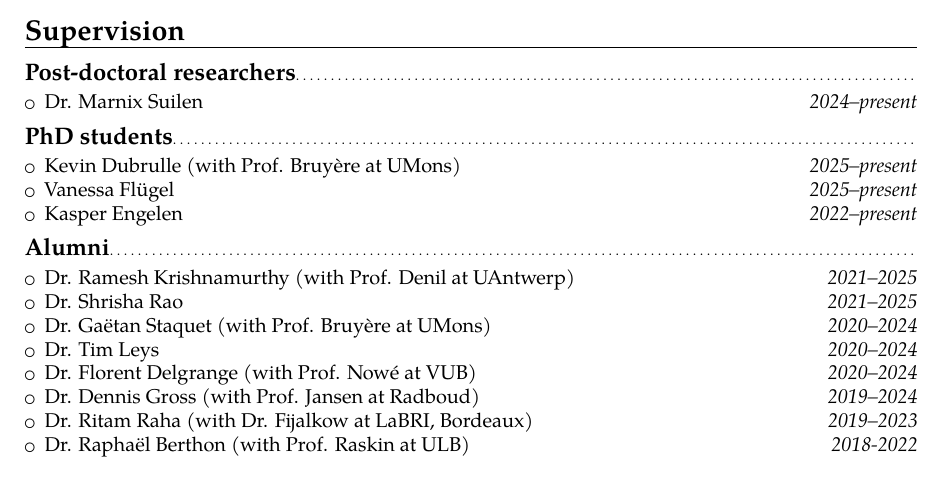
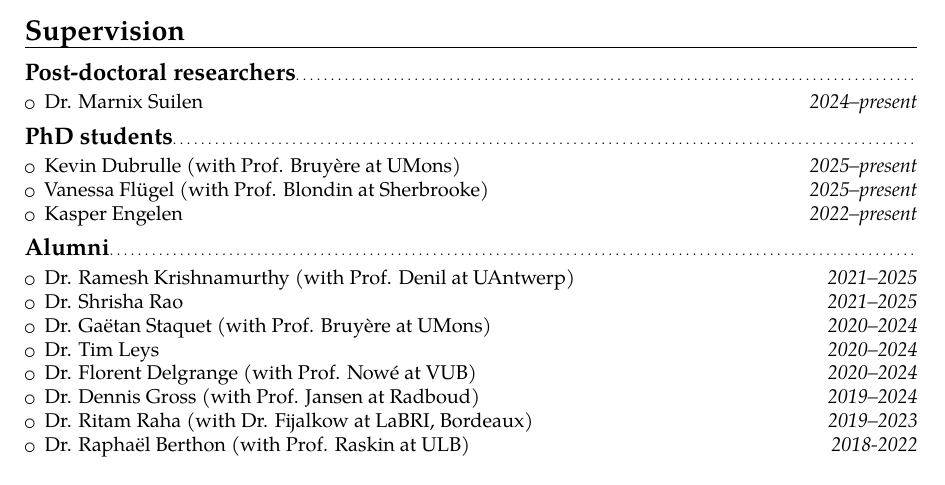
Before and after one commit to gaperez64/gaperez64.github.io, a LaTeX CV (curriculum/cv.tex): part of page 2 of 4, cut so that both start at the same text. Compiled offline with pdfLaTeX.

Commit message:
add joint to Vanessa

```diff
--- a/curriculum/cv.tex
+++ b/curriculum/cv.tex
@@ -100,7 +100,7 @@ Make core lab at the University of Antwerp}{Antwerp, Belgium}{}{}
 \begin{itemize}
   \item Kevin Dubrulle (with Prof. Bruy\`ere at UMons) \hfill
     \textit{2025--present}
-  \item Vanessa Fl\"ugel \hfill \textit{2025--present}
+  \item Vanessa Fl\"ugel (with Prof. Blondin at Sherbrooke) \hfill \textit{2025--present}
   \item Kasper Engelen \hfill \textit{2022--present}
 \end{itemize}
 
```
